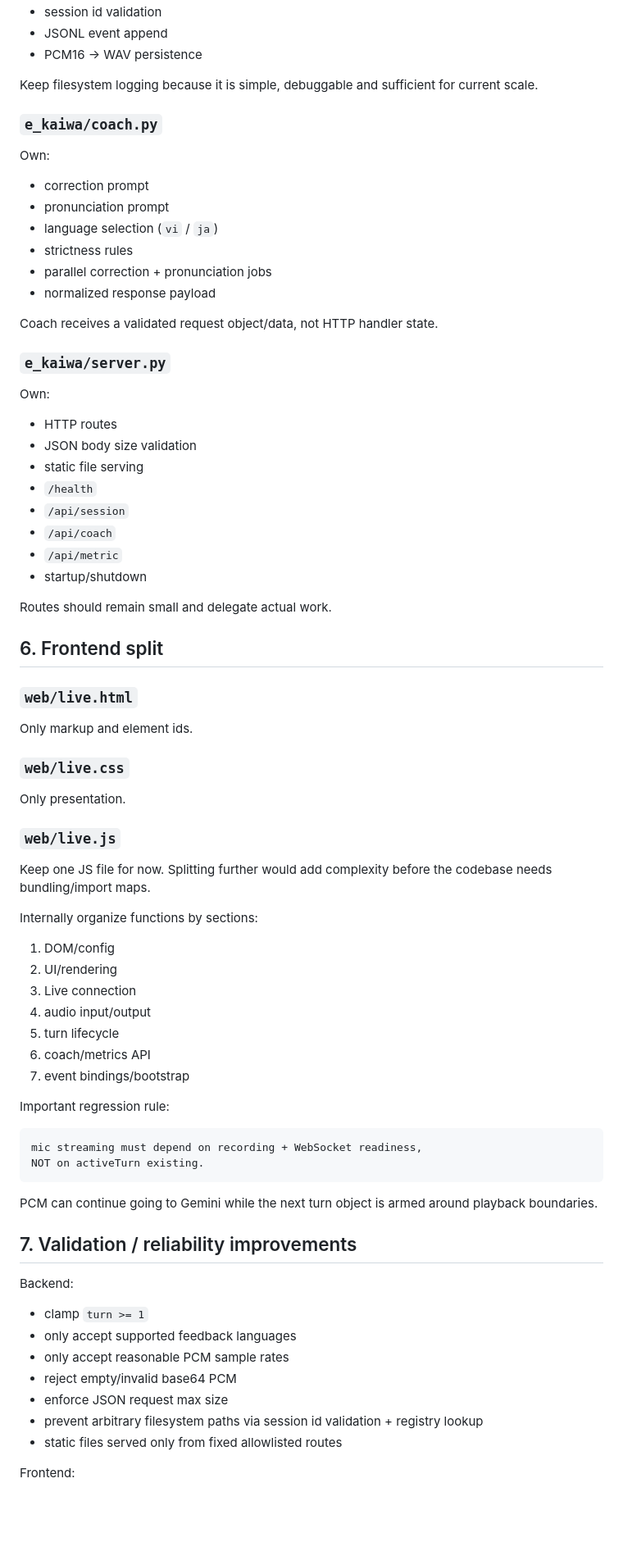
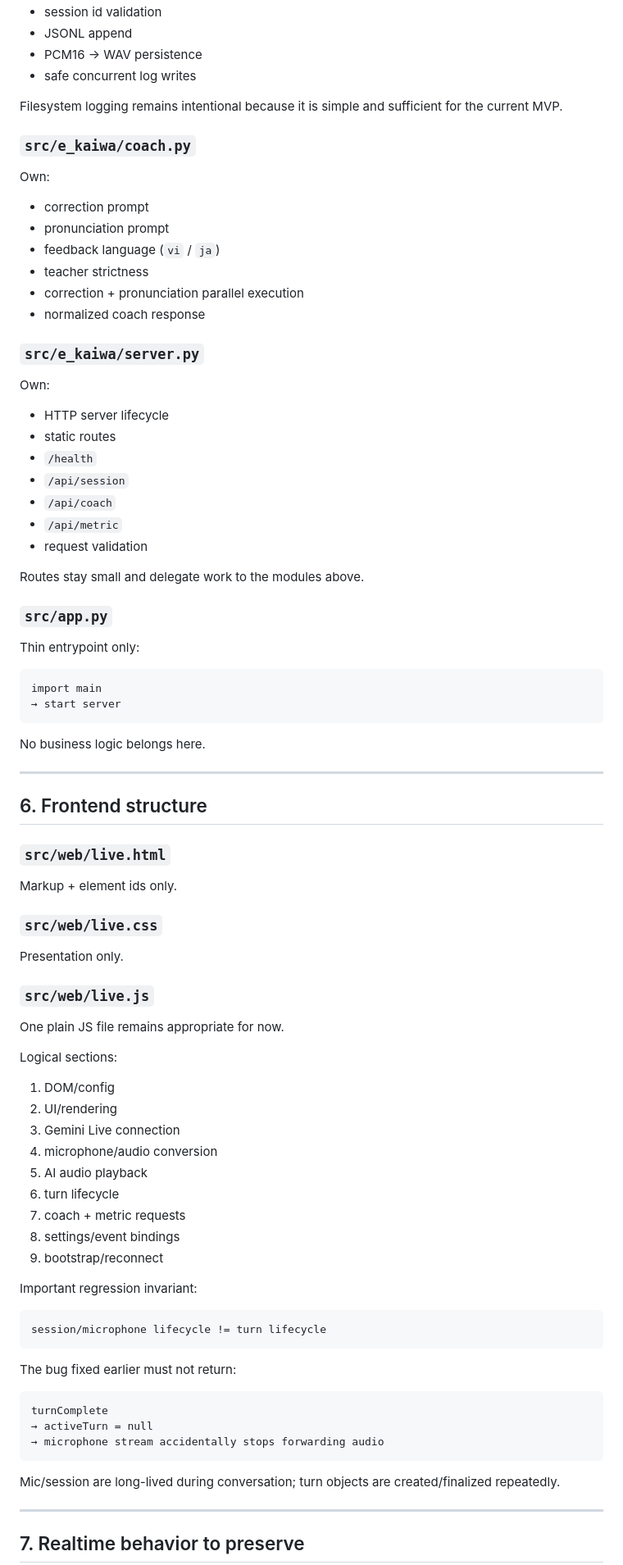
Before and after one commit to kaitobui25/e-kaiwa, a Markdown page: .agent/chatgptplan/01_realtime_production_refactor_plan.md, the part around one of its changes. Shown at 82% size. GitHub-like rendering; blank space fills up the shorter version.

Commit message:
docs: update realtime refactor plan to final src layout

````diff
--- a/.agent/chatgptplan/01_realtime_production_refactor_plan.md
+++ b/.agent/chatgptplan/01_realtime_production_refactor_plan.md
@@ -121,81 +180,91 @@ Own:
 - session id validation
-- JSONL event append
+- JSONL append
 - PCM16 → WAV persistence
+- safe concurrent log writes
 
-Keep filesystem logging because it is simple, debuggable and sufficient for current scale.
+Filesystem logging remains intentional because it is simple and sufficient for the current MVP.
 
-### `e_kaiwa/coach.py`
+### `src/e_kaiwa/coach.py`
 
 Own:
 
 - correction prompt
 - pronunciation prompt
-- language selection (`vi` / `ja`)
-- strictness rules
-- parallel correction + pronunciation jobs
-- normalized response payload
+- feedback language (`vi` / `ja`)
+- teacher strictness
+- correction + pronunciation parallel execution
+- normalized coach response
 
-Coach receives a validated request object/data, not HTTP handler state.
-
-### `e_kaiwa/server.py`
+### `src/e_kaiwa/server.py`
 
 Own:
 
-- HTTP routes
-- JSON body size validation
-- static file serving
+- HTTP server lifecycle
+- static routes
 - `/health`
 - `/api/session`
 - `/api/coach`
 - `/api/metric`
-- startup/shutdown
+- request validation
 
-Routes should remain small and delegate actual work.
+Routes stay small and delegate work to the modules above.
 
-## 6. Frontend split
+### `src/app.py`
 
-### `web/live.html`
+Thin entrypoint only:
 
-Only markup and element ids.
+```text
+import main
+→ start server
+```
 
-### `web/live.css`
+No business logic belongs here.
 
-Only presentation.
+---
 
-### `web/live.js`
+## 6. Frontend structure
 
-Keep one JS file for now. Splitting further would add complexity before the codebase needs bundling/import maps.
+### `src/web/live.html`
 
-Internally organize functions by sections:
+Markup + element ids only.
+
+### `src/web/live.css`
+
+Presentation only.
+
+### `src/web/live.js`
+
+One plain JS file remains appropriate for now.
+
+Logical sections:
 
 1. DOM/config
 2. UI/rendering
-3. Live connection
-4. audio input/output
-5. turn lifecycle
-6. coach/metrics API
-7. event bindings/bootstrap
+3. Gemini Live connection
+4. microphone/audio conversion
+5. AI audio playback
+6. turn lifecycle
+7. coach + metric requests
+8. settings/event bindings
+9. bootstrap/reconnect
 
-Important regression rule:
+Important regression invariant:
 
 ```text
-mic streaming must depend on recording + WebSocket readiness,
-NOT on activeTurn existing.
+session/microphone lifecycle != turn lifecycle
 ```
 
-PCM can continue going to Gemini while the next turn object is armed around playback boundaries.
+The bug fixed earlier must not return:
 
-## 7. Validation / reliability improvements
+```text
+turnComplete
+→ activeTurn = null
+→ microphone stream accidentally stops forwarding audio
+```
 
-Backend:
+Mic/session are long-lived during conversation; turn objects are created/finalized repeatedly.
 
-- clamp `turn >= 1`
-- only accept supported feedback languages
-- only accept reasonable PCM sample rates
-- reject empty/invalid base64 PCM
-- enforce JSON request max size
-- prevent arbitrary filesystem paths via session id validation + registry lookup
-- static files served only from fixed allowlisted routes
+---
 
-Frontend:
+## 7. Realtime behavior to preserve
 
````
Also changed, not shown: other parts of .agent/chatgptplan/01_realtime_production_refactor_plan.md (+291 -120 lines).
